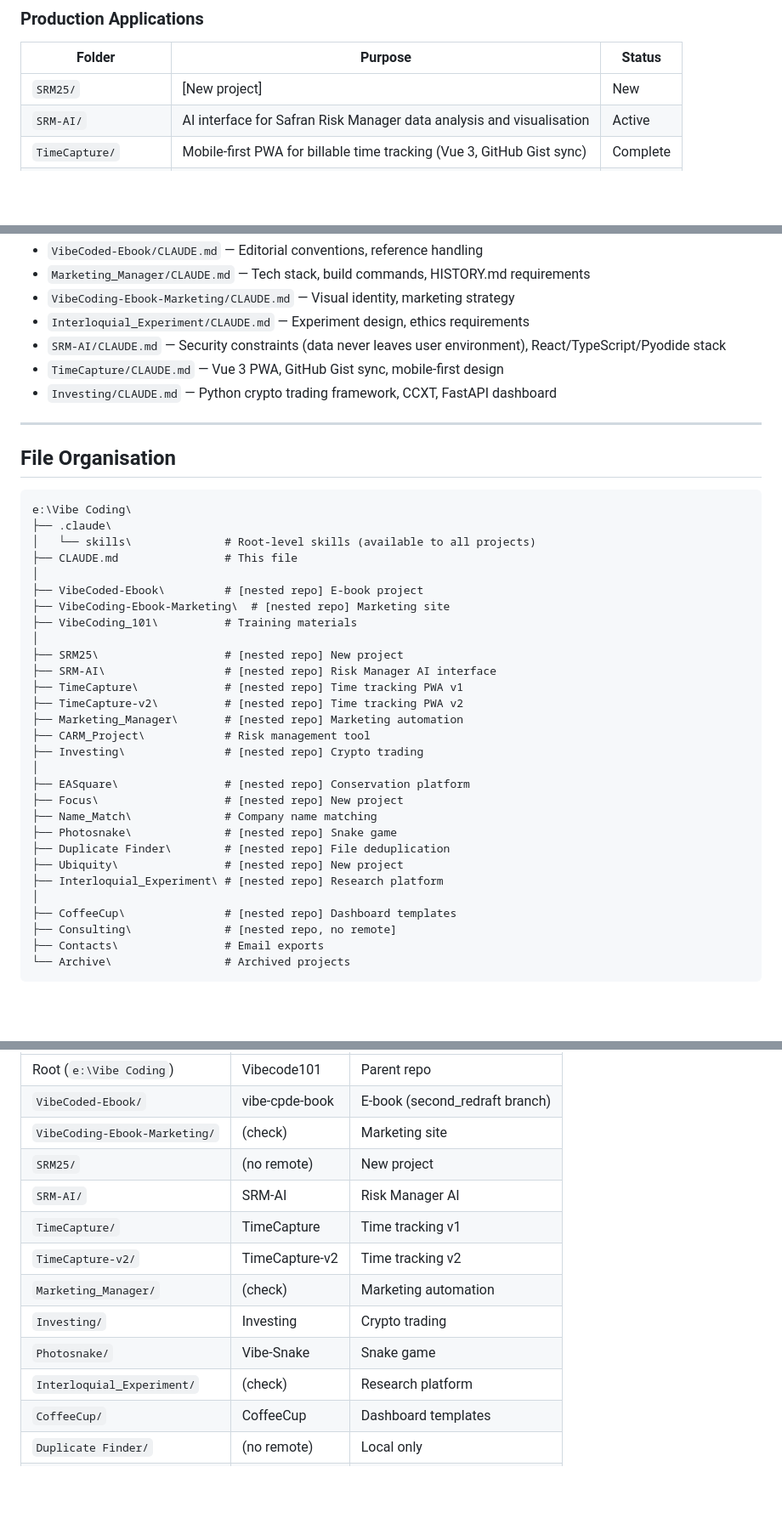
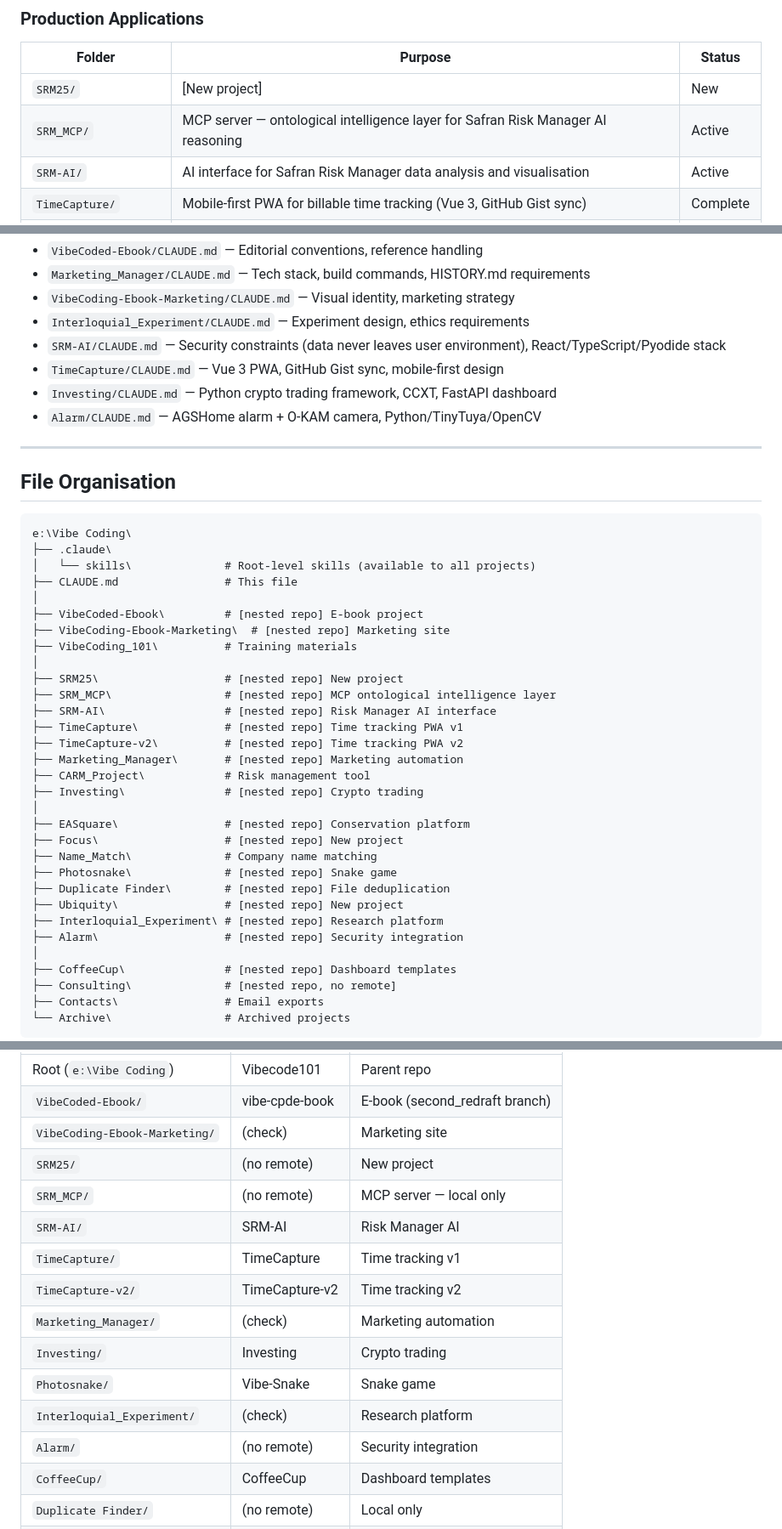
Before and after one commit to Topsy31/Vibecode101, a Markdown page: CLAUDE.md, 3 parts joined by grey strips. Shown at 85% size. GitHub-like rendering; blank space fills up the shorter version.

Commit message:
Add SRM_MCP project to root CLAUDE.md
Co-Authored-By: Claude Sonnet 4.6 <noreply@anthropic.com>

```diff
--- a/CLAUDE.md
+++ b/CLAUDE.md
@@ -19,6 +19,7 @@ This is the root folder for vibe coding experiments and applications. This file
 | Folder | Purpose | Status |
 |--------|---------|--------|
 | `SRM25/` | [New project] | New |
+| `SRM_MCP/` | MCP server — ontological intelligence layer for Safran Risk Manager AI reasoning | Active |
 | `SRM-AI/` | AI interface for Safran Risk Manager data analysis and visualisation | Active |
 | `TimeCapture/` | Mobile-first PWA for billable time tracking (Vue 3, GitHub Gist sync) | Complete |
 | `TimeCapture-v2/` | TimeCapture refactored version | Complete |
@@ -164,6 +166,7 @@ Each project has its own `CLAUDE.md` with specific instructions:
 - `SRM-AI/CLAUDE.md` — Security constraints (data never leaves user environment), React/TypeScript/Pyodide stack
 - `TimeCapture/CLAUDE.md` — Vue 3 PWA, GitHub Gist sync, mobile-first design
 - `Investing/CLAUDE.md` — Python crypto trading framework, CCXT, FastAPI dashboard
+- `Alarm/CLAUDE.md` — AGSHome alarm + O-KAM camera, Python/TinyTuya/OpenCV
 
 ---
 
@@ -180,6 +183,7 @@ e:\Vibe Coding\
 ├── VibeCoding_101\          # Training materials
 │
 ├── SRM25\                   # [nested repo] New project
+├── SRM_MCP\                 # [nested repo] MCP ontological intelligence layer
 ├── SRM-AI\                  # [nested repo] Risk Manager AI interface
 ├── TimeCapture\             # [nested repo] Time tracking PWA v1
 ├── TimeCapture-v2\          # [nested repo] Time tracking PWA v2
@@ -194,6 +198,7 @@ e:\Vibe Coding\
 ├── Duplicate Finder\        # [nested repo] File deduplication
 ├── Ubiquity\                # [nested repo] New project
 ├── Interloquial_Experiment\ # [nested repo] Research platform
+├── Alarm\                   # [nested repo] Security integration
 │
 ├── CoffeeCup\               # [nested repo] Dashboard templates
 ├── Consulting\              # [nested repo, no remote]
@@ -218,6 +223,7 @@ This workspace contains multiple independent git repositories. Each project fold
 | `VibeCoded-Ebook/` | vibe-cpde-book | E-book (second_redraft branch) |
 | `VibeCoding-Ebook-Marketing/` | (check) | Marketing site |
 | `SRM25/` | (no remote) | New project |
+| `SRM_MCP/` | (no remote) | MCP server — local only |
 | `SRM-AI/` | SRM-AI | Risk Manager AI |
 | `TimeCapture/` | TimeCapture | Time tracking v1 |
 | `TimeCapture-v2/` | TimeCapture-v2 | Time tracking v2 |
@@ -225,6 +231,7 @@ This workspace contains multiple independent git repositories. Each project fold
 | `Investing/` | Investing | Crypto trading |
 | `Photosnake/` | Vibe-Snake | Snake game |
 | `Interloquial_Experiment/` | (check) | Research platform |
+| `Alarm/` | (no remote) | Security integration |
 | `CoffeeCup/` | CoffeeCup | Dashboard templates |
 | `Duplicate Finder/` | (no remote) | Local only |
 | `Ubiquity/` | (no remote) | Local only |
```
Also changed, not shown: other parts of CLAUDE.md (+1 -0 lines).
